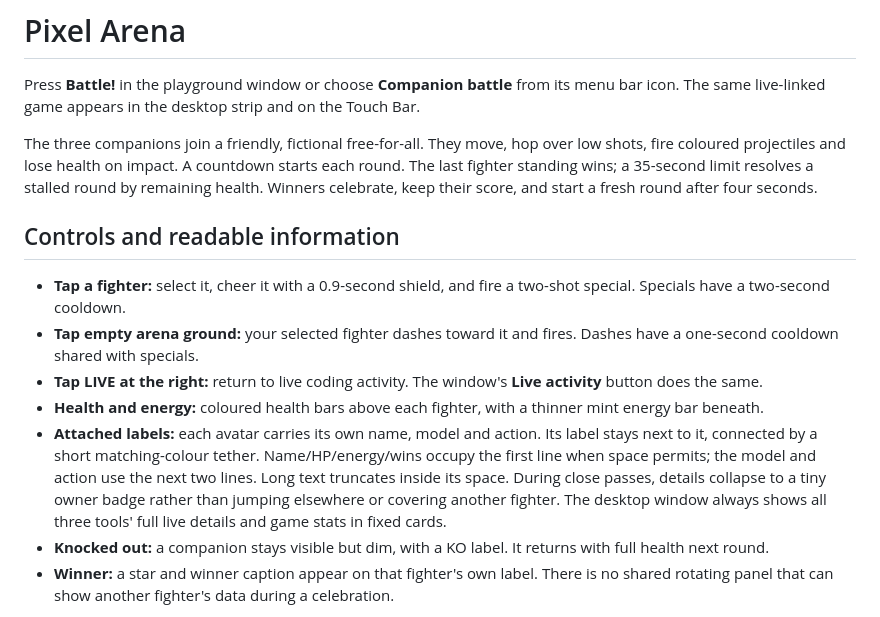
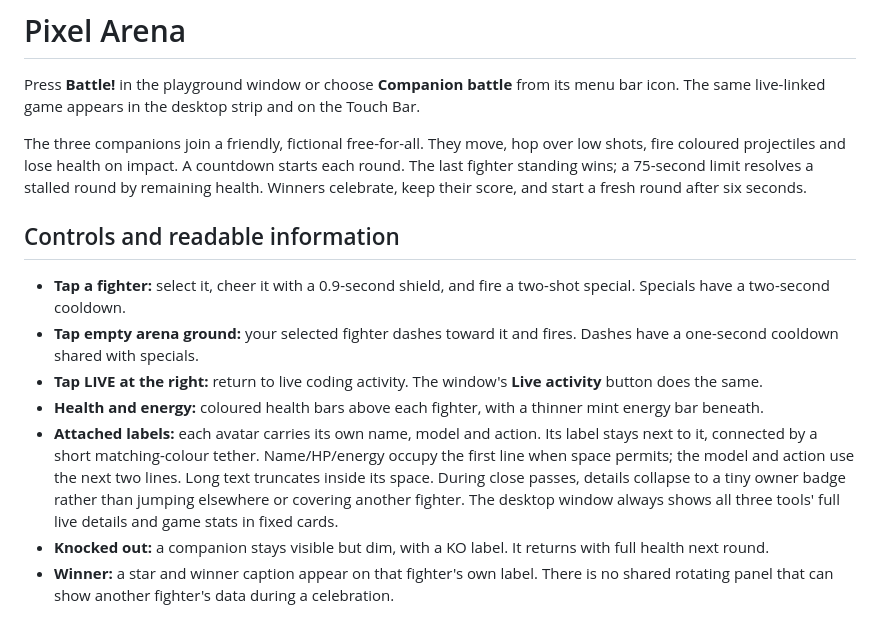
Before and after one commit to RaymanMoha/touchbar-playground, a Markdown page: docs/BATTLE.md, the part around one of its changes. Rendered like a GitHub page.

```diff
--- a/docs/BATTLE.md
+++ b/docs/BATTLE.md
@@ -2,7 +2,7 @@
 
 Press **Battle!** in the playground window or choose **Companion battle** from its menu bar icon. The same live-linked game appears in the desktop strip and on the Touch Bar.
 
-The three companions join a friendly, fictional free-for-all. They move, hop over low shots, fire coloured projectiles and lose health on impact. A countdown starts each round. The last fighter standing wins; a 35-second limit resolves a stalled round by remaining health. Winners celebrate, keep their score, and start a fresh round after four seconds.
+The three companions join a friendly, fictional free-for-all. They move, hop over low shots, fire coloured projectiles and lose health on impact. A countdown starts each round. The last fighter standing wins; a 75-second limit resolves a stalled round by remaining health. Winners celebrate, keep their score, and start a fresh round after six seconds.
 
 ## Controls and readable information
 
@@ -10,7 +10,7 @@ The three companions join a friendly, fictional free-for-all. They move, hop ove
 - **Tap empty arena ground:** your selected fighter dashes toward it and fires. Dashes have a one-second cooldown shared with specials.
 - **Tap LIVE at the right:** return to live coding activity. The window's **Live activity** button does the same.
 - **Health and energy:** coloured health bars above each fighter, with a thinner mint energy bar beneath.
-- **Attached labels:** each avatar carries its own name, model and action. Its label stays next to it, connected by a short matching-colour tether. Name/HP/energy/wins occupy the first line when space permits; the model and action use the next two lines. Long text truncates inside its space. During close passes, details collapse to a tiny owner badge rather than jumping elsewhere or covering another fighter. The desktop window always shows all three tools' full live details and game stats in fixed cards.
+- **Attached labels:** each avatar carries its own name, model and action. Its label stays next to it, connected by a short matching-colour tether. Name/HP/energy occupy the first line when space permits; the model and action use the next two lines. Long text truncates inside its space. During close passes, details collapse to a tiny owner badge rather than jumping elsewhere or covering another fighter. The desktop window always shows all three tools' full live details and game stats in fixed cards.
 - **Knocked out:** a companion stays visible but dim, with a KO label. It returns with full health next round.
 - **Winner:** a star and winner caption appear on that fighter's own label. There is no shared rotating panel that can show another fighter's data during a celebration.
 
```
Also changed, not shown: other parts of docs/BATTLE.md (+24 -0 lines), README.md (+8 -2 lines), docs/VERIFICATION.md (+8 -0 lines), docs/images/bug-boss-preview.png (added), docs/images/sports-scoreboard-preview.png (added), 5 other files.
